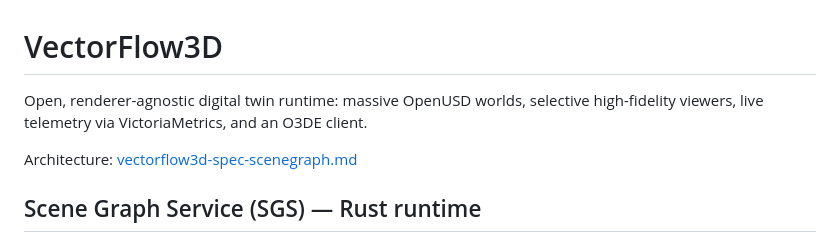
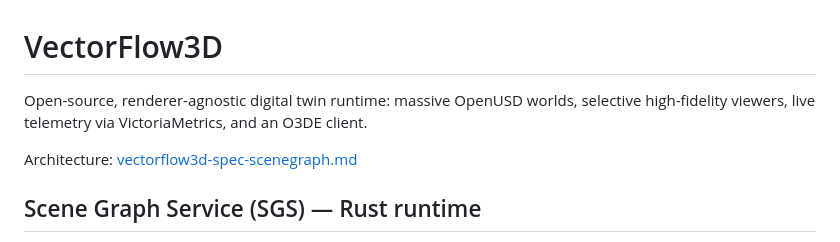
Before and after one commit to afunsten/VectorFlow3D, a Markdown page: README.md, the part around the change. GitHub-like rendering.

Commit message:
Update README to include 'open-source' description

```diff
--- a/README.md
+++ b/README.md
@@ -1,6 +1,6 @@
 # VectorFlow3D
 
-Open, renderer-agnostic digital twin runtime: massive OpenUSD worlds, selective high-fidelity viewers, live telemetry via VictoriaMetrics, and an O3DE client.
+Open-source, renderer-agnostic digital twin runtime: massive OpenUSD worlds, selective high-fidelity viewers, live telemetry via VictoriaMetrics, and an O3DE client.
 
 Architecture: [vectorflow3d-spec-scenegraph.md](vectorflow3d-spec-scenegraph.md)
 
```
